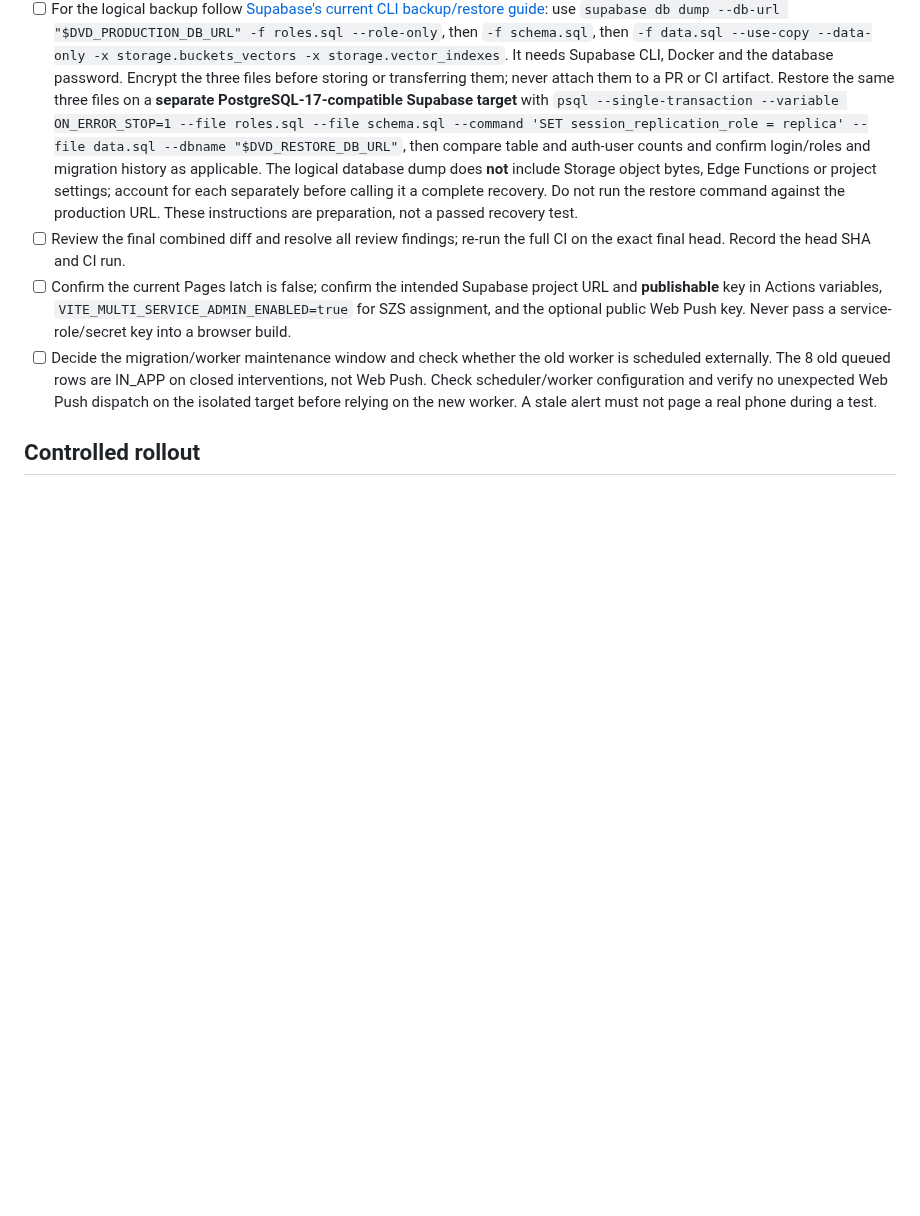
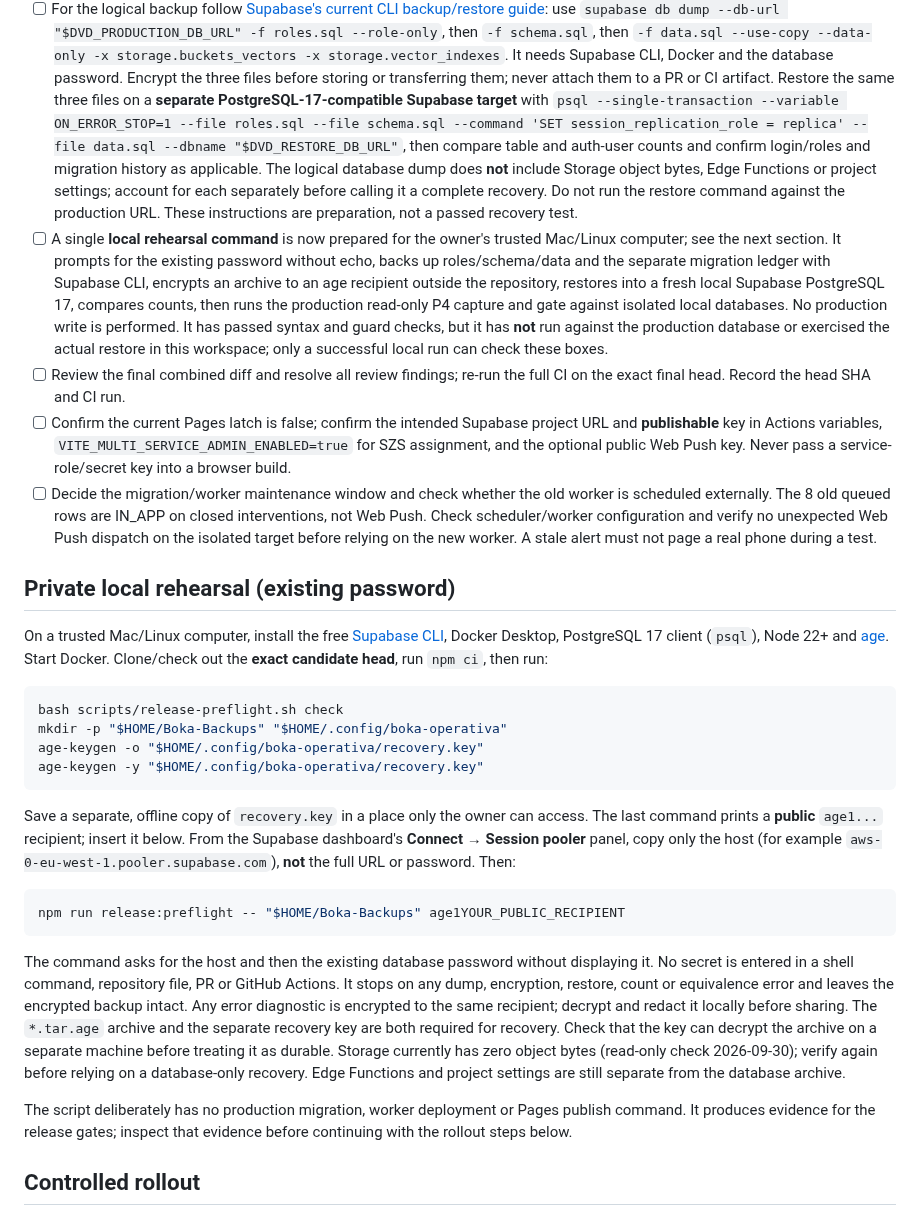
Before and after one commit to Dado211207/dvd-tivat-app, a Markdown page: docs/P7_P8_RELEASE_PREP.md, the part around the change. Rendered like a GitHub page; blank space fills up the shorter version.

Commit message:
Prepare encrypted local backup and restore rehearsal

````diff
--- a/docs/P7_P8_RELEASE_PREP.md
+++ b/docs/P7_P8_RELEASE_PREP.md
@@ -25,9 +25,31 @@ On 2026-09-30, the signed-in Supabase **Database > Backups** page stated that th
 - [ ] The capture command is now prepared: from a trusted machine with a direct **session** PostgreSQL connection, set `DVD_READONLY_DATABASE_URL` in the local environment and run `npm run capture:p4 -- /private/outside/repo/fresh.production-export.json`. The command sends the SQL as **one** read-only batch (a `psql -f` invocation would break its transaction), refuses output in the repository, creates a private file without overwriting, and prints no rows or credentials. The URL must contain a working database password; the existing password cannot be retrieved from the dashboard. Run `npm run gate:p4 -- /private/outside/repo/fresh.production-export.json` against a *local* PostgreSQL server (the gate rejects remote database URLs). This command has only been tested against synthetic results; it has **not** yet captured the hosted project or passed the production-derived gate.
 - [ ] This Supabase organisation is on the **Free** plan (verified 2026-09-29). Supabase's daily hosted backups cover Pro/Team/Enterprise, not Free: make a **manual logical backup** with the supported CLI/pg_dump workflow, keep it outside the repository, and **exercise a restore on a separate target**. Record where the encrypted recovery artifact lives, who can restore it, its timestamp and scope. Do not use the live project itself as the restore rehearsal. See [Supabase backup guidance](https://supabase.com/docs/guides/platform/backups).
 - [ ] For the logical backup follow [Supabase's current CLI backup/restore guide](https://supabase.com/docs/guides/platform/migrating-within-supabase/backup-restore): use `supabase db dump --db-url "$DVD_PRODUCTION_DB_URL" -f roles.sql --role-only`, then `-f schema.sql`, then `-f data.sql --use-copy --data-only -x storage.buckets_vectors -x storage.vector_indexes`. It needs Supabase CLI, Docker and the database password. Encrypt the three files before storing or transferring them; never attach them to a PR or CI artifact. Restore the same three files on a **separate PostgreSQL-17-compatible Supabase target** with `psql --single-transaction --variable ON_ERROR_STOP=1 --file roles.sql --file schema.sql --command 'SET session_replication_role = replica' --file data.sql --dbname "$DVD_RESTORE_DB_URL"`, then compare table and auth-user counts and confirm login/roles and migration history as applicable. The logical database dump does **not** include Storage object bytes, Edge Functions or project settings; account for each separately before calling it a complete recovery. Do not run the restore command against the production URL. These instructions are preparation, not a passed recovery test.
+- [ ] A single **local rehearsal command** is now prepared for the owner's trusted Mac/Linux computer; see the next section. It prompts for the existing password without echo, backs up roles/schema/data and the separate migration ledger with Supabase CLI, encrypts an archive to an age recipient outside the repository, restores into a fresh local Supabase PostgreSQL 17, compares counts, then runs the production read-only P4 capture and gate against isolated local databases. No production write is performed. It has passed syntax and guard checks, but it has **not** run against the production database or exercised the actual restore in this workspace; only a successful local run can check these boxes.
 - [ ] Review the final combined diff and resolve all review findings; re-run the full CI on the exact final head. Record the head SHA and CI run.
 - [ ] Confirm the current Pages latch is false; confirm the intended Supabase project URL and **publishable** key in Actions variables, `VITE_MULTI_SERVICE_ADMIN_ENABLED=true` for SZS assignment, and the optional public Web Push key. Never pass a service-role/secret key into a browser build.
 - [ ] Decide the migration/worker maintenance window and check whether the old worker is scheduled externally. The 8 old queued rows are IN_APP on closed interventions, not Web Push. Check scheduler/worker configuration and verify no unexpected Web Push dispatch on the isolated target before relying on the new worker. A stale alert must not page a real phone during a test.
+
+## Private local rehearsal (existing password)
+
+On a trusted Mac/Linux computer, install the free [Supabase CLI](https://supabase.com/docs/guides/local-development/cli/getting-started), Docker Desktop, PostgreSQL 17 client (`psql`), Node 22+ and [age](https://age-encryption.org/). Start Docker. Clone/check out the **exact candidate head**, run `npm ci`, then run:
+
+```bash
+bash scripts/release-preflight.sh check
+mkdir -p "$HOME/Boka-Backups" "$HOME/.config/boka-operativa"
+age-keygen -o "$HOME/.config/boka-operativa/recovery.key"
+age-keygen -y "$HOME/.config/boka-operativa/recovery.key"
+```
+
+Save a separate, offline copy of `recovery.key` in a place only the owner can access. The last command prints a **public** `age1...` recipient; insert it below. From the Supabase dashboard's **Connect → Session pooler** panel, copy only the host (for example `aws-0-eu-west-1.pooler.supabase.com`), **not** the full URL or password. Then:
+
+```bash
+npm run release:preflight -- "$HOME/Boka-Backups" age1YOUR_PUBLIC_RECIPIENT
+```
+
+The command asks for the host and then the existing database password without displaying it. No secret is entered in a shell command, repository file, PR or GitHub Actions. It stops on any dump, encryption, restore, count or equivalence error and leaves the encrypted backup intact. Any error diagnostic is encrypted to the same recipient; decrypt and redact it locally before sharing. The `*.tar.age` archive and the separate recovery key are both required for recovery. Check that the key can decrypt the archive on a separate machine before treating it as durable. Storage currently has zero object bytes (read-only check 2026-09-30); verify again before relying on a database-only recovery. Edge Functions and project settings are still separate from the database archive.
+
+The script deliberately has no production migration, worker deployment or Pages publish command. It produces evidence for the release gates; inspect that evidence before continuing with the rollout steps below.
 
 ## Controlled rollout
 
````
